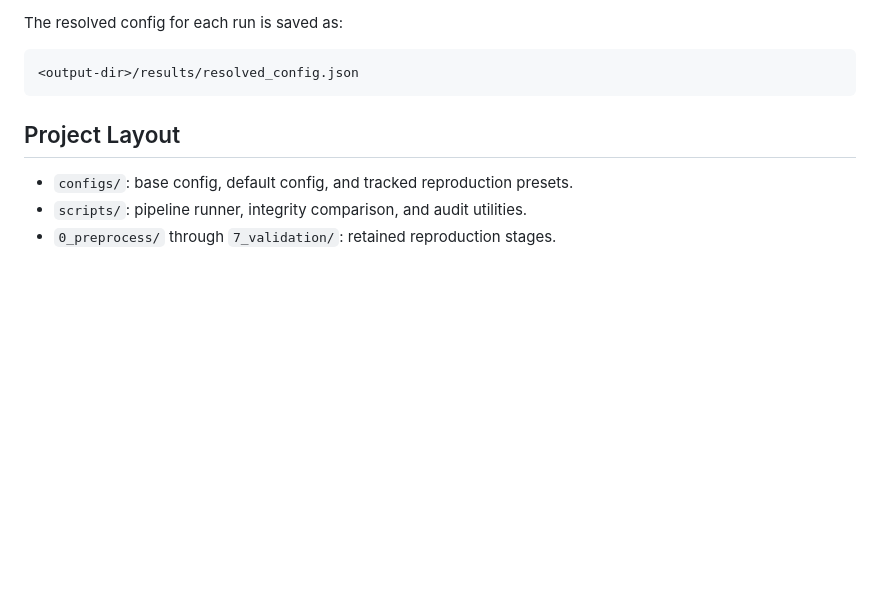
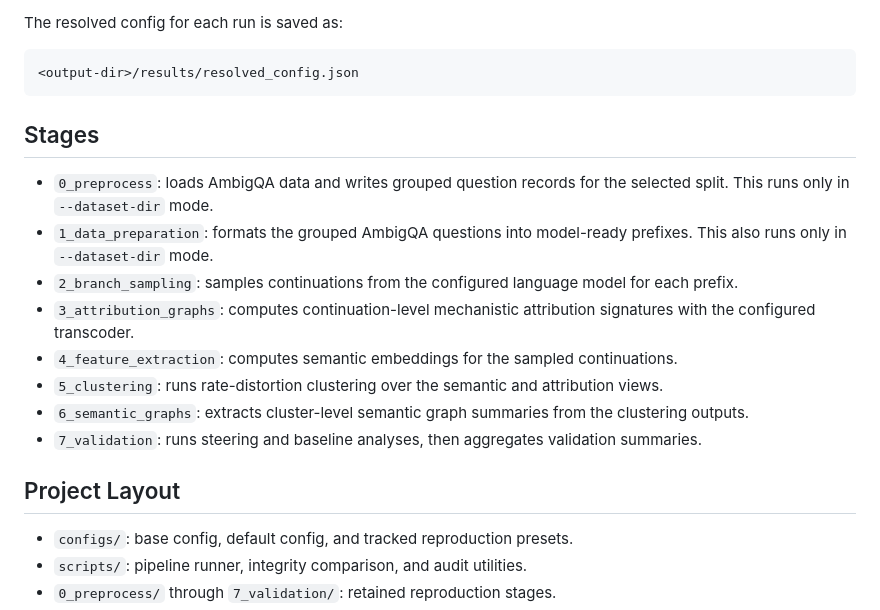
Before and after one commit to Merenova/distribution-level-feature-discovery, a Markdown page: README.md, the part around the change. Rendered like a GitHub page; blank space fills up the shorter version.

Commit message:
Add README stage guide

````diff
--- a/README.md
+++ b/README.md
@@ -110,6 +110,17 @@ The resolved config for each run is saved as:
 <output-dir>/results/resolved_config.json
 ```
 
+## Stages
+
+- `0_preprocess`: loads AmbigQA data and writes grouped question records for the selected split. This runs only in `--dataset-dir` mode.
+- `1_data_preparation`: formats the grouped AmbigQA questions into model-ready prefixes. This also runs only in `--dataset-dir` mode.
+- `2_branch_sampling`: samples continuations from the configured language model for each prefix.
+- `3_attribution_graphs`: computes continuation-level mechanistic attribution signatures with the configured transcoder.
+- `4_feature_extraction`: computes semantic embeddings for the sampled continuations.
+- `5_clustering`: runs rate-distortion clustering over the semantic and attribution views.
+- `6_semantic_graphs`: extracts cluster-level semantic graph summaries from the clustering outputs.
+- `7_validation`: runs steering and baseline analyses, then aggregates validation summaries.
+
 ## Project Layout
 
 - `configs/`: base config, default config, and tracked reproduction presets.
````
